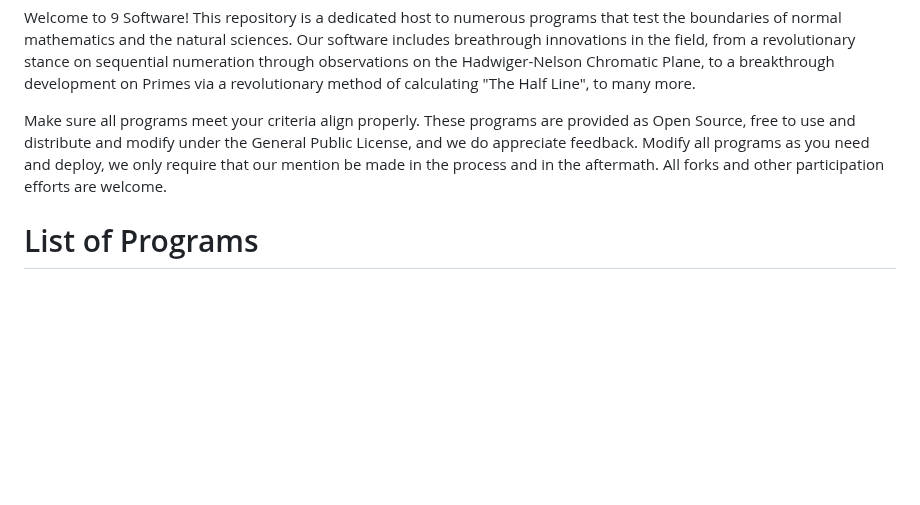
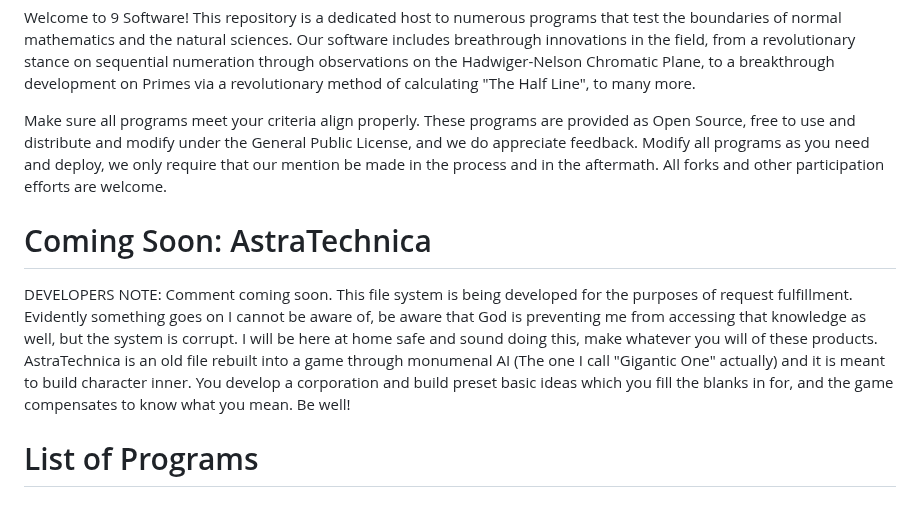
Before and after one commit to Matthew-Pidlysny/9-The-Final-Chapter, a Markdown page: README.md, the part around the change. GitHub-like rendering; blank space fills up the shorter version.

```diff
--- a/README.md
+++ b/README.md
@@ -7,6 +7,10 @@ revolutionary method of calculating "The Half Line", to many more.
 Make sure all programs meet your criteria align properly.  These programs are provided as Open Source, free to use and distribute and modify under the General Public License, and we
 do appreciate feedback.  Modify all programs as you need and deploy, we only require that our mention be made in the process and in the aftermath.  All forks and other participation
 efforts are welcome.
+
+# Coming Soon:  AstraTechnica
+
+DEVELOPERS NOTE:  Comment coming soon.  This file system is being developed for the purposes of request fulfillment.  Evidently something goes on I cannot be aware of, be aware that God is preventing me from accessing that knowledge as well, but the system is corrupt.  I will be here at home safe and sound doing this, make whatever you will of these products.  AstraTechnica is an old file rebuilt into a game through monumenal AI (The one I call "Gigantic One" actually) and it is meant to build character inner.  You develop a corporation and build preset basic ideas which you fill the blanks in for, and the game compensates to know what you mean.  Be well!
 
 # List of Programs
 
```
